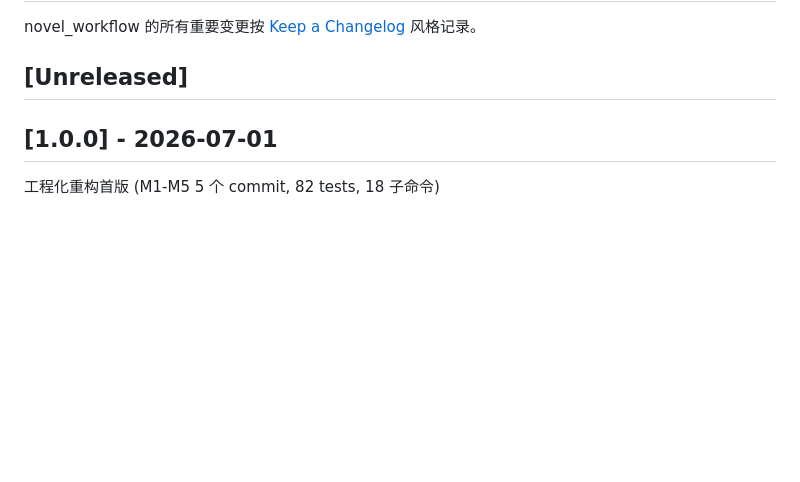
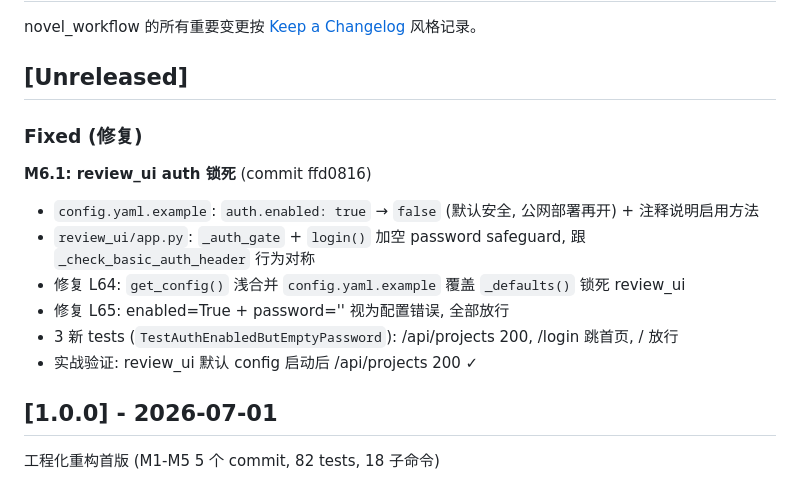
Before and after one commit to ANewName-1024/novel_workflow, a Markdown page: CHANGELOG.md, the part around the change. GitHub-like rendering; blank space fills up the shorter version.

Commit message:
docs(M6.1): CHANGELOG 同步 fix 记录

```diff
--- a/CHANGELOG.md
+++ b/CHANGELOG.md
@@ -3,6 +3,16 @@
 novel_workflow 的所有重要变更按 [Keep a Changelog](https://keepachangelog.com/) 风格记录。
 
 ## [Unreleased]
+
+### Fixed (修复)
+
+**M6.1: review_ui auth 锁死** (commit ffd0816)
+- `config.yaml.example`: `auth.enabled: true` → `false` (默认安全, 公网部署再开) + 注释说明启用方法
+- `review_ui/app.py`: `_auth_gate` + `login()` 加空 password safeguard, 跟 `_check_basic_auth_header` 行为对称
+- 修复 L64: `get_config()` 浅合并 `config.yaml.example` 覆盖 `_defaults()` 锁死 review_ui
+- 修复 L65: enabled=True + password='' 视为配置错误, 全部放行
+- 3 新 tests (`TestAuthEnabledButEmptyPassword`): /api/projects 200, /login 跳首页, / 放行
+- 实战验证: review_ui 默认 config 启动后 /api/projects 200 ✓
 
 ## [1.0.0] - 2026-07-01
 
```
